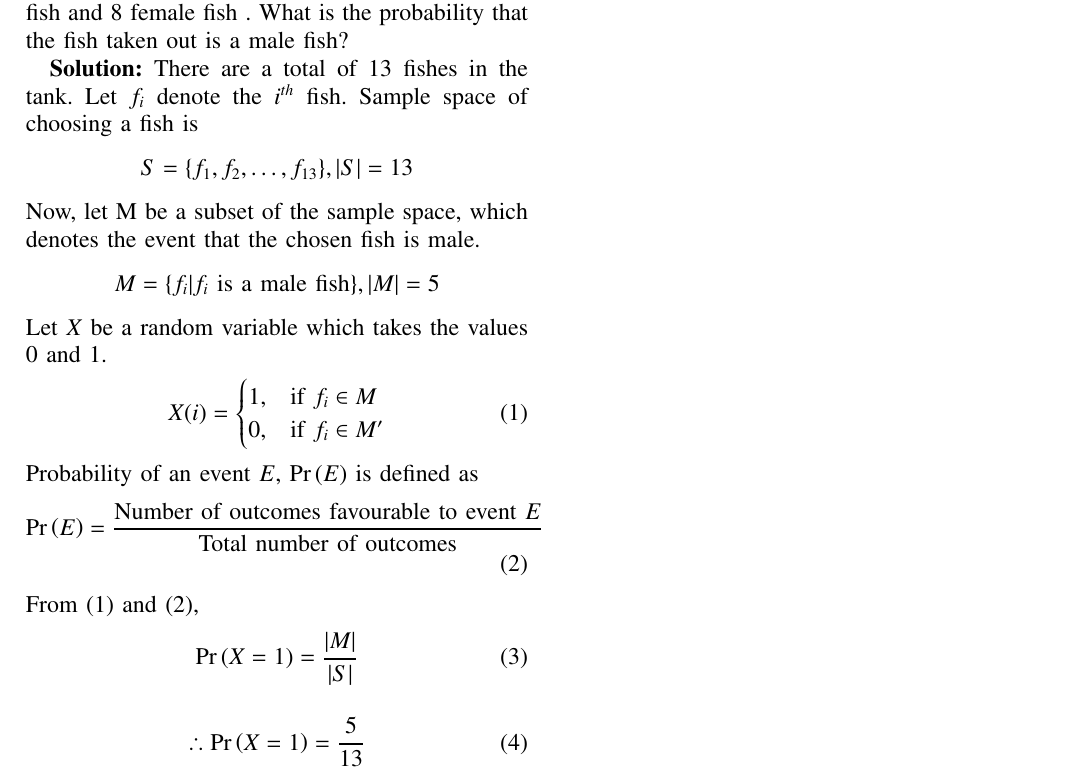
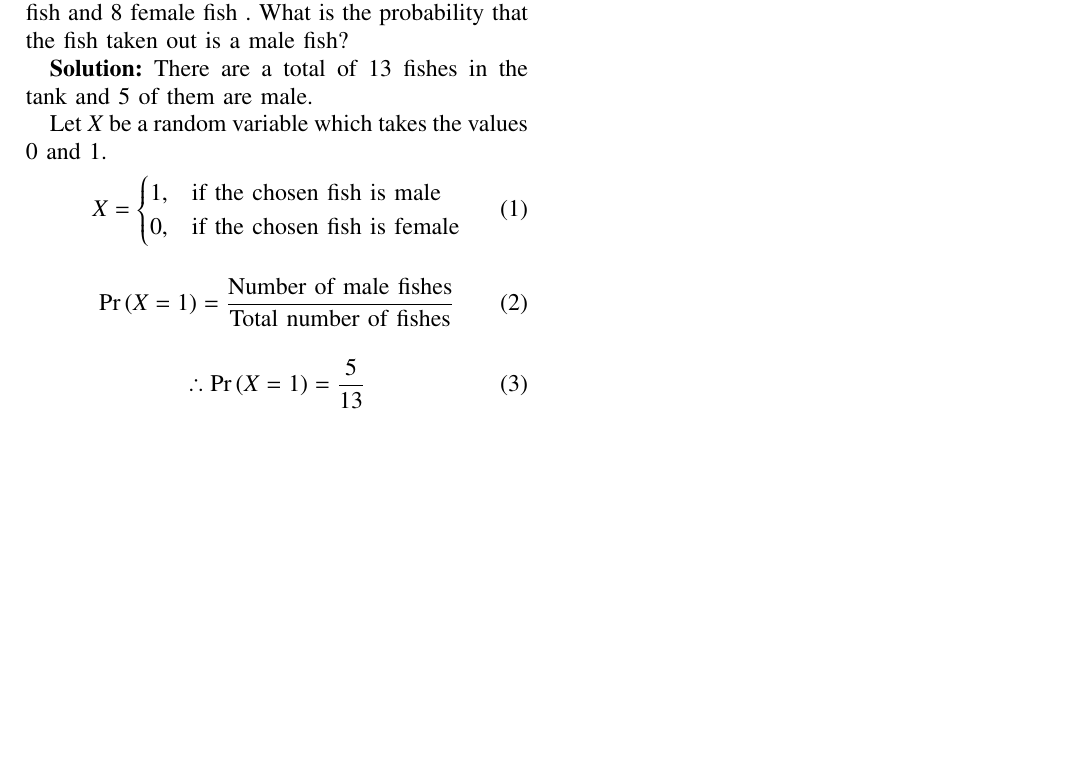
Before and after one commit to ashwinagrl/AI1110, a LaTeX problem sheet (Assignment1/main.tex): part of the page, cut so that both start at the same text, the shorter picture padded with empty space. Compiled offline with pdfLaTeX.

Commit message:
Codes Updated

```diff
--- a/Assignment1/myassignment.tex
+++ b/Assignment1/main.tex
@@ -290,34 +290,24 @@ CS22BTECH11009
  \textbf{Question:}
  Gopi buys a fish from a shop for his aquarium. The shopkeeper takes out one fish at random from a tank containing 5 male fish and 8 female fish . What is the probability that the fish taken out is a male fish?
 
-\textbf{Solution:}
-There are a total of 13 fishes in the tank. Let $f_i$ denote the $i^{th}$ fish. Sample space of choosing a fish is
+ \textbf{Solution:}
+ There are a total of 13 fishes in the tank and 5 of them are male.
+
+Let $X$ be a random variable which takes the values 0 and 1.
 \begin{align}
-	S = \{  f _1 , f_2 , \dots , f_{13}  \} ,  |S| = 13
-\nonumber \end{align}
-Now, let M be a subset of the sample space, which denotes the event that the chosen fish is male.
-\begin{align}
- 	M = \{  f _i  | f_i \text{ is a male fish}  \} ,  |M| = 5
-\nonumber \end{align}
- Let $X$ be a random variable which takes the values 0 and 1.
-\begin{align}
-	 X(i) =
+	 X =
 	\begin{cases}
-		1, & \text{if }  f_i \in M  \\
-		0, & \text{if } f_i \in M^{\prime}
+		1, & \text{if the chosen fish is male}\\
+		0, & \text{if the chosen fish is female}
 	\end{cases}
 \end{align}
- Probability of an event $E$, \pr{E} is defined as
+
+\begin{align}
+                \pr{X=1} = \frac{\text{Number of male fishes}}{\text{Total number of fishes}}
+ \end{align}
  \begin{align}
-	\pr{E} = \frac{\text{Number of outcomes favourable to event }E}{\text{Total number of outcomes}}
-\end{align}
-From (1) and (2),
-\begin{align}
-                \pr{X=1} = \frac{|M|}{|S|}
-\end{align}
-\begin{align}
                \therefore \pr{X=1} = \frac{5}{13}
-\end{align}
+ \end{align}
 
 
 % For peer review papers, you can put extra information on the cover
```
Also changed, not shown: Assignment1/main.pdf (added), Assignment1/myassignment.pdf (deleted), 8 other files.
